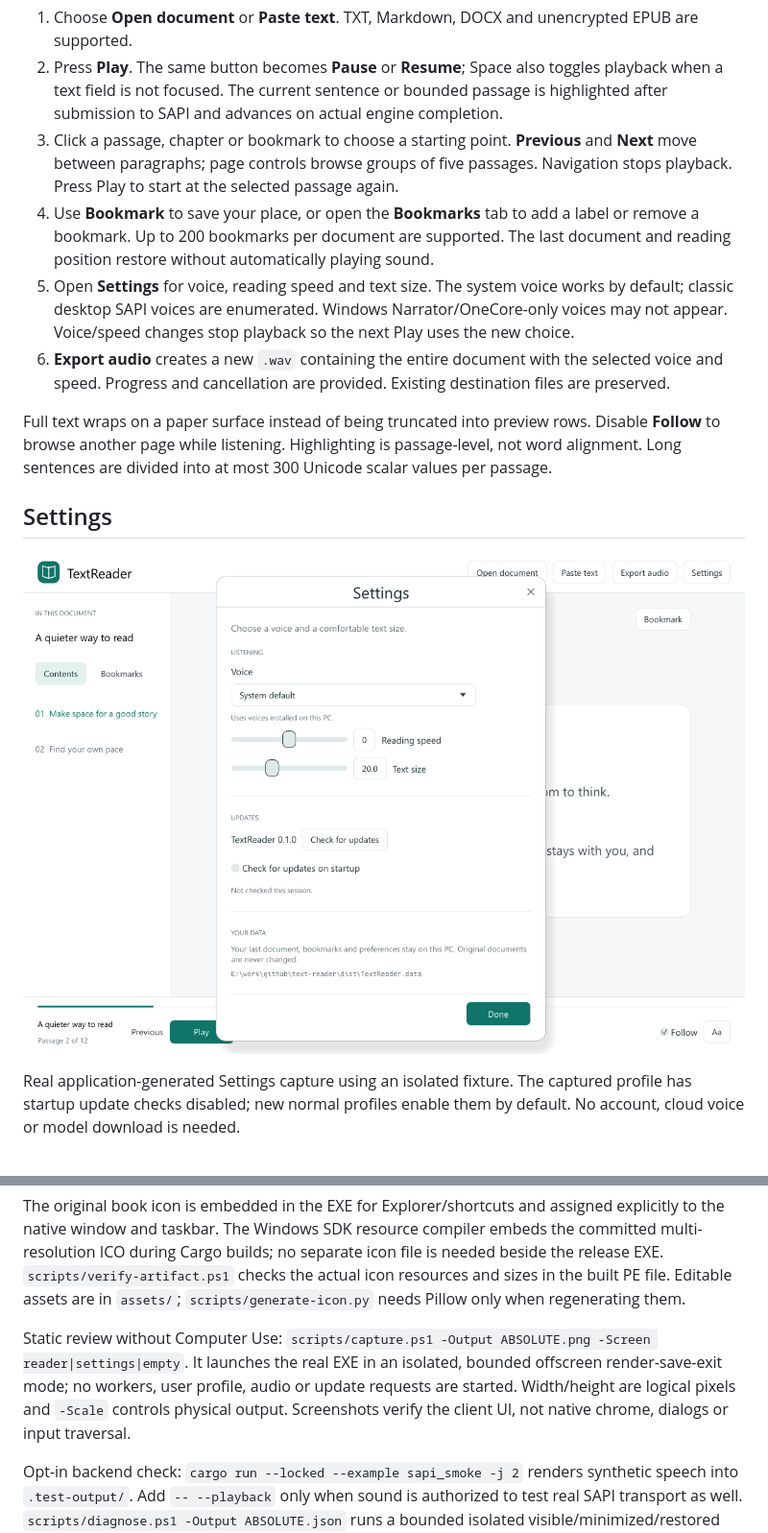
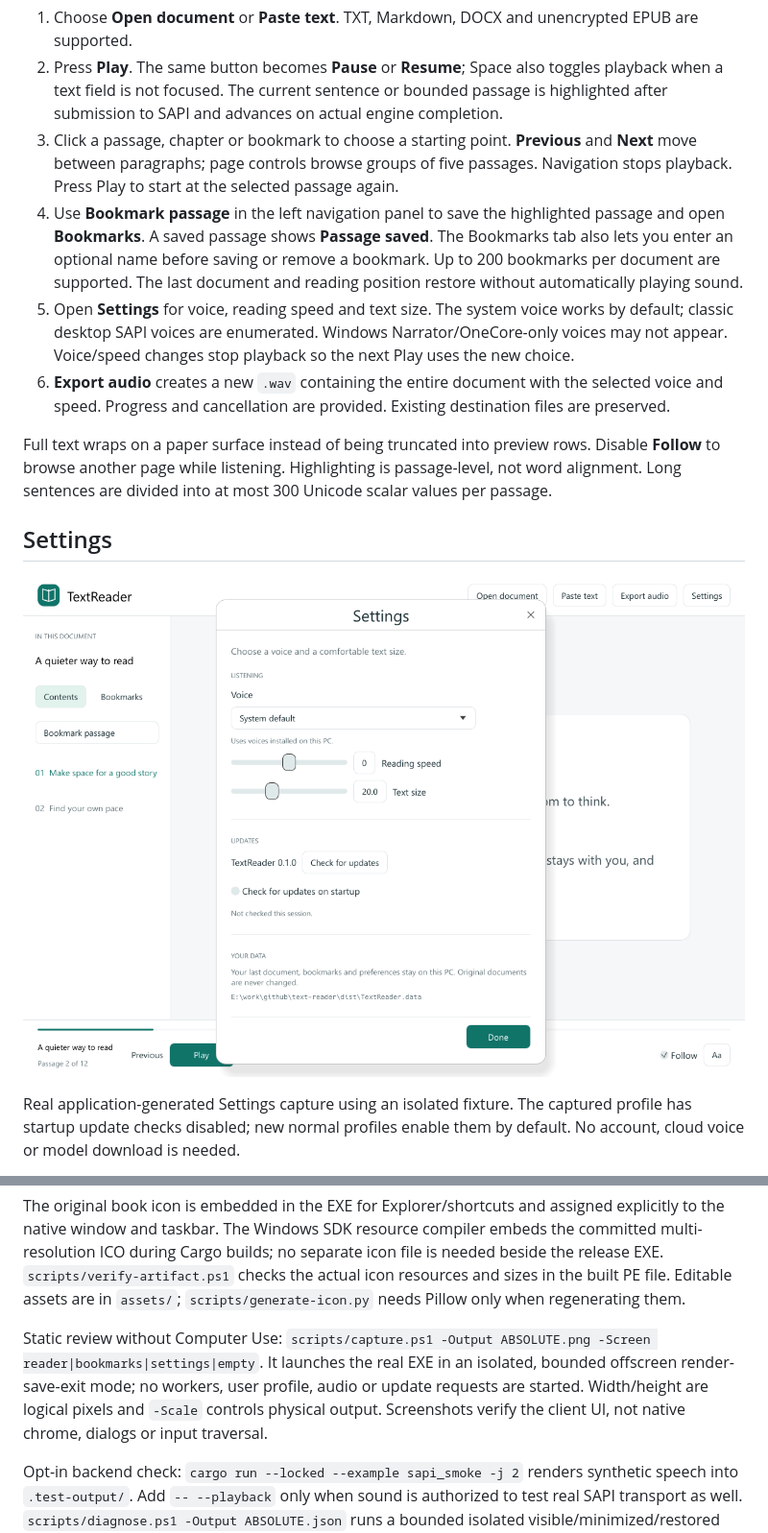
Before and after one commit to siarheisinelnikau/text-reader, a Markdown page: README.md, 2 parts joined by grey strips. Shown at 96% size. Drawn GitHub-style; pictures changed too: docs/images/settings.png.

Commit message:
Group bookmark actions in the navigation panel

```diff
--- a/README.md
+++ b/README.md
@@ -11,7 +11,7 @@ Real application-generated client-area capture, synthetic document, CPU/software
 1. Choose **Open document** or **Paste text**. TXT, Markdown, DOCX and unencrypted EPUB are supported.
 2. Press **Play**. The same button becomes **Pause** or **Resume**; Space also toggles playback when a text field is not focused. The current sentence or bounded passage is highlighted after submission to SAPI and advances on actual engine completion.
 3. Click a passage, chapter or bookmark to choose a starting point. **Previous** and **Next** move between paragraphs; page controls browse groups of five passages. Navigation stops playback. Press Play to start at the selected passage again.
-4. Use **Bookmark** to save your place, or open the **Bookmarks** tab to add a label or remove a bookmark. Up to 200 bookmarks per document are supported. The last document and reading position restore without automatically playing sound.
+4. Use **Bookmark passage** in the left navigation panel to save the highlighted passage and open **Bookmarks**. A saved passage shows **Passage saved**. The Bookmarks tab also lets you enter an optional name before saving or remove a bookmark. Up to 200 bookmarks per document are supported. The last document and reading position restore without automatically playing sound.
 5. Open **Settings** for voice, reading speed and text size. The system voice works by default; classic desktop SAPI voices are enumerated. Windows Narrator/OneCore-only voices may not appear. Voice/speed changes stop playback so the next Play uses the new choice.
 6. **Export audio** creates a new `.wav` containing the entire document with the selected voice and speed. Progress and cancellation are provided. Existing destination files are preserved.
 
@@ -63,7 +63,7 @@ Cargo uses at most two jobs and local `target/`. Packaging generates `dist/TextR
 
 The original book icon is embedded in the EXE for Explorer/shortcuts and assigned explicitly to the native window and taskbar. The Windows SDK resource compiler embeds the committed multi-resolution ICO during Cargo builds; no separate icon file is needed beside the release EXE. `scripts/verify-artifact.ps1` checks the actual icon resources and sizes in the built PE file. Editable assets are in `assets/`; `scripts/generate-icon.py` needs Pillow only when regenerating them.
 
-Static review without Computer Use: `scripts/capture.ps1 -Output ABSOLUTE.png -Screen reader|settings|empty`. It launches the real EXE in an isolated, bounded offscreen render-save-exit mode; no workers, user profile, audio or update requests are started. Width/height are logical pixels and `-Scale` controls physical output. Screenshots verify the client UI, not native chrome, dialogs or input traversal.
+Static review without Computer Use: `scripts/capture.ps1 -Output ABSOLUTE.png -Screen reader|bookmarks|settings|empty`. It launches the real EXE in an isolated, bounded offscreen render-save-exit mode; no workers, user profile, audio or update requests are started. Width/height are logical pixels and `-Scale` controls physical output. Screenshots verify the client UI, not native chrome, dialogs or input traversal.
 
 Opt-in backend check: `cargo run --locked --example sapi_smoke -j 2` renders synthetic speech into `.test-output/`. Add `-- --playback` only when sound is authorized to test real SAPI transport as well. `scripts/diagnose.ps1 -Output ABSOLUTE.json` runs a bounded isolated visible/minimized/restored scheduling test and exits; it is separate from static capture.
 
```
Also changed, not shown: docs/INTERACTIVE-VALIDATION.md (+8 -0 lines), docs/RELEASE-NOTES-v0.1.0.md (+1 -0 lines), docs/images/bookmarks.png (added), docs/images/reader-compact.png (added), docs/images/reader.png, docs/images/settings-compact.png, 6 other files.
